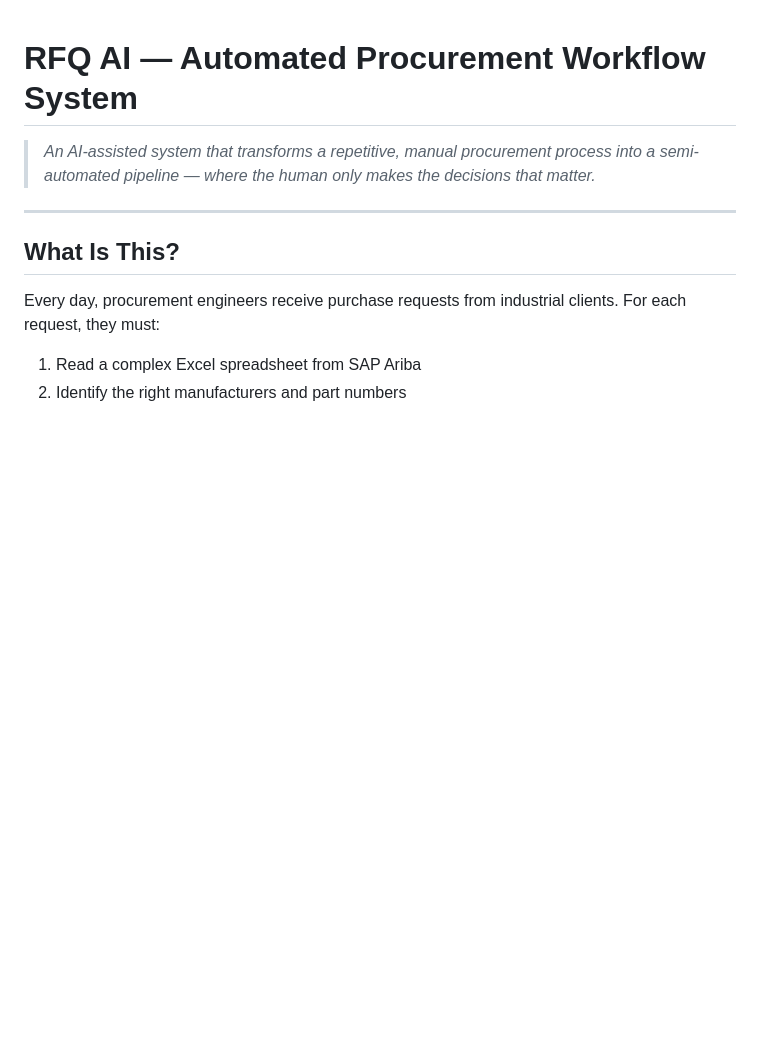
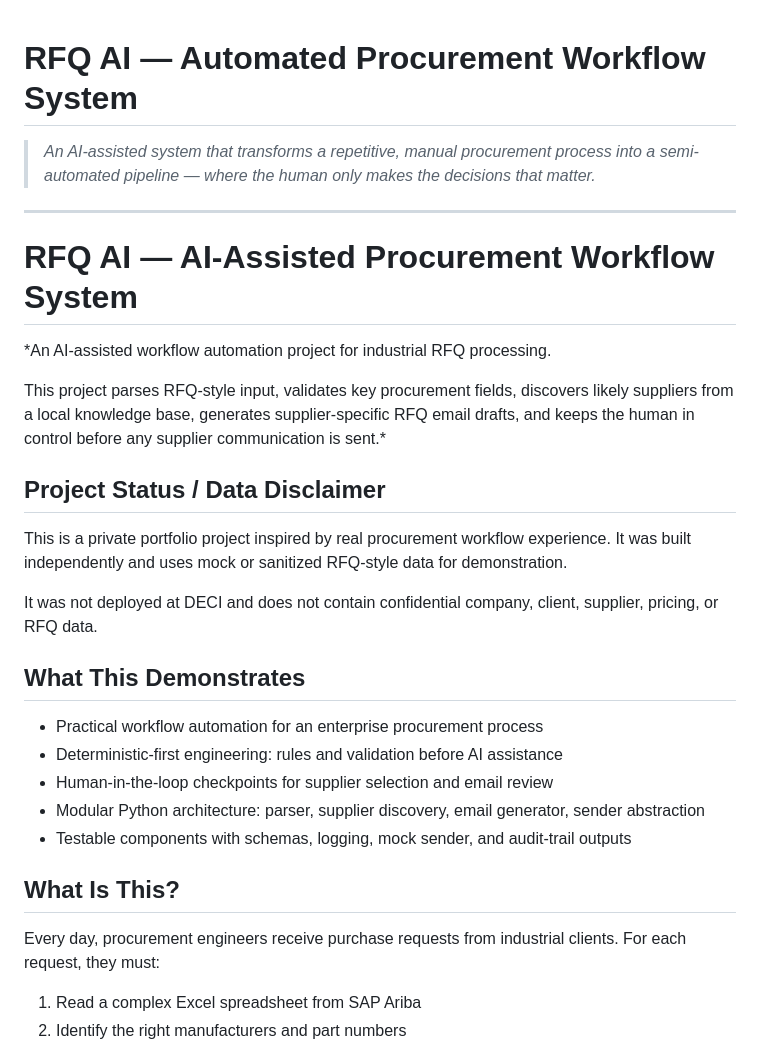
Before and after one commit to ElsaYilinWang/rfq_ai_project, a Markdown page: README.md, the part around the change. GitHub-like rendering; blank space fills up the shorter version.

Commit message:
Improve README positioning and data disclaimer

```diff
--- a/README.md
+++ b/README.md
@@ -1,8 +1,30 @@
+
 # RFQ AI — Automated Procurement Workflow System
 
 > *An AI-assisted system that transforms a repetitive, manual procurement process into a semi-automated pipeline — where the human only makes the decisions that matter.*
 
 ---
+
+# RFQ AI — AI-Assisted Procurement Workflow System
+
+*An AI-assisted workflow automation project for industrial RFQ processing.
+
+This project parses RFQ-style input, validates key procurement fields, discovers likely suppliers from a local knowledge base, generates supplier-specific RFQ email drafts, and keeps the human in control before any supplier communication is sent.*
+
+## Project Status / Data Disclaimer
+
+This is a private portfolio project inspired by real procurement workflow experience. It was built independently and uses mock or sanitized RFQ-style data for demonstration.
+
+It was not deployed at DECI and does not contain confidential company, client, supplier, pricing, or RFQ data.
+
+## What This Demonstrates
+
+- Practical workflow automation for an enterprise procurement process
+- Deterministic-first engineering: rules and validation before AI assistance
+- Human-in-the-loop checkpoints for supplier selection and email review
+- Modular Python architecture: parser, supplier discovery, email generator, sender abstraction
+- Testable components with schemas, logging, mock sender, and audit-trail outputs
+
 
 ## What Is This?
 
```
